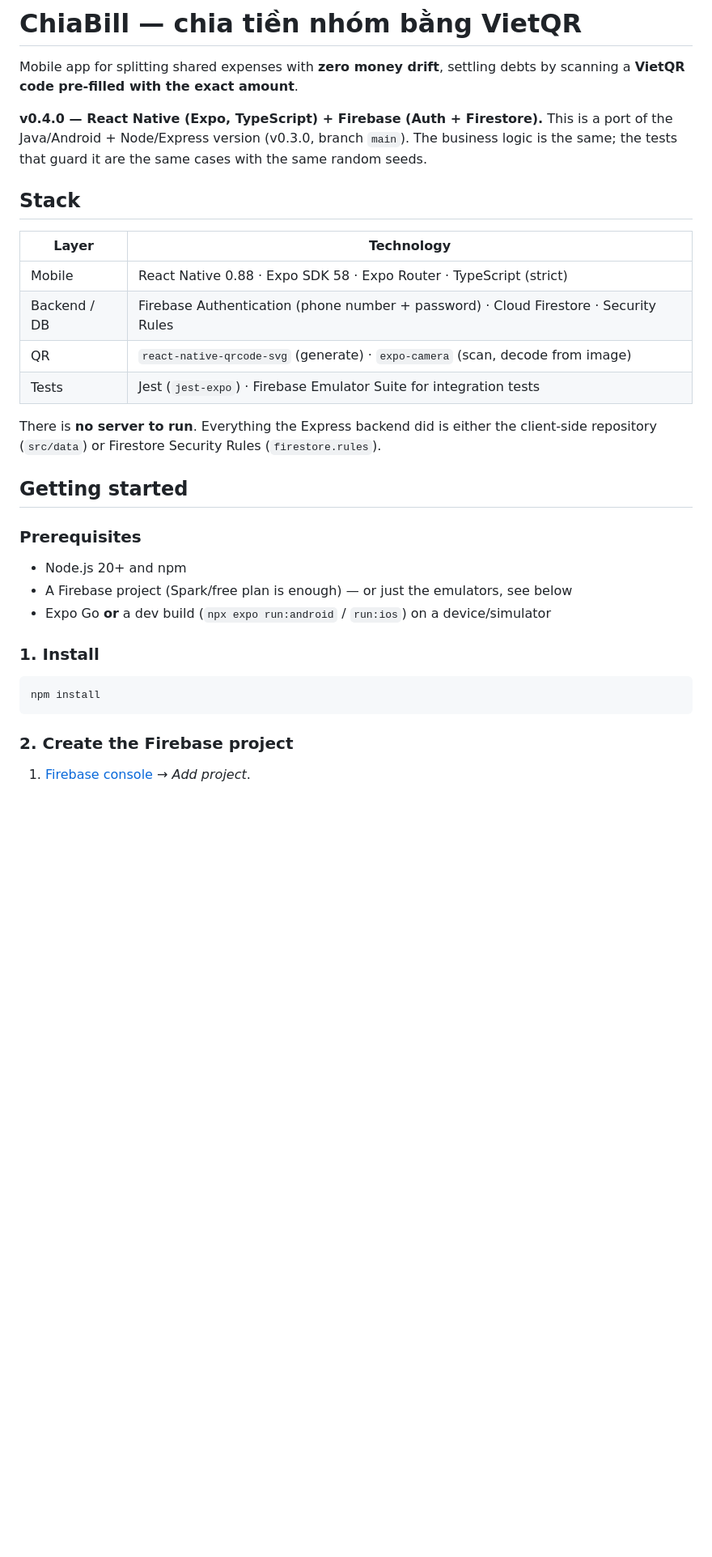
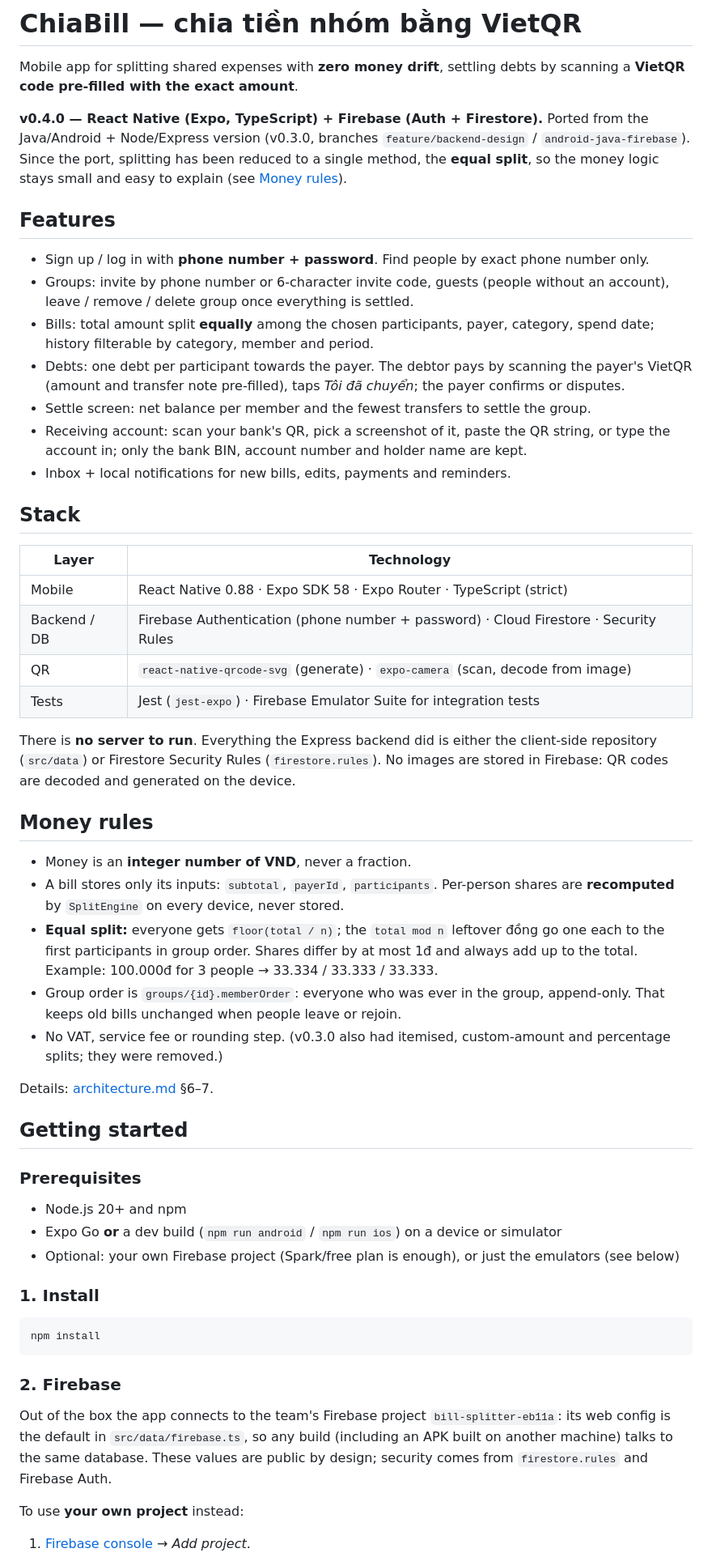
Before and after one commit to nkien0204/BillSplitter, a Markdown page: README.md, the part around one of its changes. Shown at 81% size. GitHub-like rendering; blank space fills up the shorter version.

````diff
--- a/README.md
+++ b/README.md
@@ -2,7 +2,17 @@
 
 Mobile app for splitting shared expenses with **zero money drift**, settling debts by scanning a **VietQR code pre-filled with the exact amount**.
 
-**v0.4.0 — React Native (Expo, TypeScript) + Firebase (Auth + Firestore).** This is a port of the Java/Android + Node/Express version (v0.3.0, branch `main`). The business logic is the same; the tests that guard it are the same cases with the same random seeds.
+**v0.4.0 — React Native (Expo, TypeScript) + Firebase (Auth + Firestore).** Ported from the Java/Android + Node/Express version (v0.3.0, branches `feature/backend-design` / `android-java-firebase`). Since the port, splitting has been reduced to a single method, the **equal split**, so the money logic stays small and easy to explain (see [Money rules](#money-rules)).
+
+## Features
+
+- Sign up / log in with **phone number + password**. Find people by exact phone number only.
+- Groups: invite by phone number or 6-character invite code, guests (people without an account), leave / remove / delete group once everything is settled.
+- Bills: total amount split **equally** among the chosen participants, payer, category, spend date; history filterable by category, member and period.
+- Debts: one debt per participant towards the payer. The debtor pays by scanning the payer's VietQR (amount and transfer note pre-filled), taps *Tôi đã chuyển*; the payer confirms or disputes.
+- Settle screen: net balance per member and the fewest transfers to settle the group.
+- Receiving account: scan your bank's QR, pick a screenshot of it, paste the QR string, or type the account in; only the bank BIN, account number and holder name are kept.
+- Inbox + local notifications for new bills, edits, payments and reminders.
 
 ## Stack
 
@@ -13,15 +23,25 @@ Mobile app for splitting shared expenses with **zero money drift**, settling deb
 | QR | `react-native-qrcode-svg` (generate) · `expo-camera` (scan, decode from image) |
 | Tests | Jest (`jest-expo`) · Firebase Emulator Suite for integration tests |
 
-There is **no server to run**. Everything the Express backend did is either the client-side repository (`src/data`) or Firestore Security Rules (`firestore.rules`).
+There is **no server to run**. Everything the Express backend did is either the client-side repository (`src/data`) or Firestore Security Rules (`firestore.rules`). No images are stored in Firebase: QR codes are decoded and generated on the device.
+
+## Money rules
+
+- Money is an **integer number of VND**, never a fraction.
+- A bill stores only its inputs: `subtotal`, `payerId`, `participants`. Per-person shares are **recomputed** by `SplitEngine` on every device, never stored.
+- **Equal split:** everyone gets `floor(total / n)`; the `total mod n` leftover đồng go one each to the first participants in group order. Shares differ by at most 1đ and always add up to the total. Example: 100.000đ for 3 people → 33.334 / 33.333 / 33.333.
+- Group order is `groups/{id}.memberOrder`: everyone who was ever in the group, append-only. That keeps old bills unchanged when people leave or rejoin.
+- No VAT, service fee or rounding step. (v0.3.0 also had itemised, custom-amount and percentage splits; they were removed.)
+
+Details: [architecture.md](architecture.md) §6–7.
 
 ## Getting started
 
 ### Prerequisites
 
 - Node.js 20+ and npm
-- A Firebase project (Spark/free plan is enough) — or just the emulators, see below
-- Expo Go **or** a dev build (`npx expo run:android` / `run:ios`) on a device/simulator
+- Expo Go **or** a dev build (`npm run android` / `npm run ios`) on a device or simulator
+- Optional: your own Firebase project (Spark/free plan is enough), or just the emulators (see below)
 
 ### 1. Install
 
@@ -29,7 +49,11 @@ There is **no server to run**. Everything the Express backend did is either the
 npm install
 ```
 
-### 2. Create the Firebase project
+### 2. Firebase
+
+Out of the box the app connects to the team's Firebase project `bill-splitter-eb11a`: its web config is the default in `src/data/firebase.ts`, so any build (including an APK built on another machine) talks to the same database. These values are public by design; security comes from `firestore.rules` and Firebase Auth.
+
+To use **your own project** instead:
 
 1. [Firebase console](https://console.firebase.google.com) → *Add project*.
 2. *Build → Authentication → Get started → Sign-in method → Email/Password → Enable.*
````
Also changed, not shown: other parts of README.md (+30 -13 lines).
